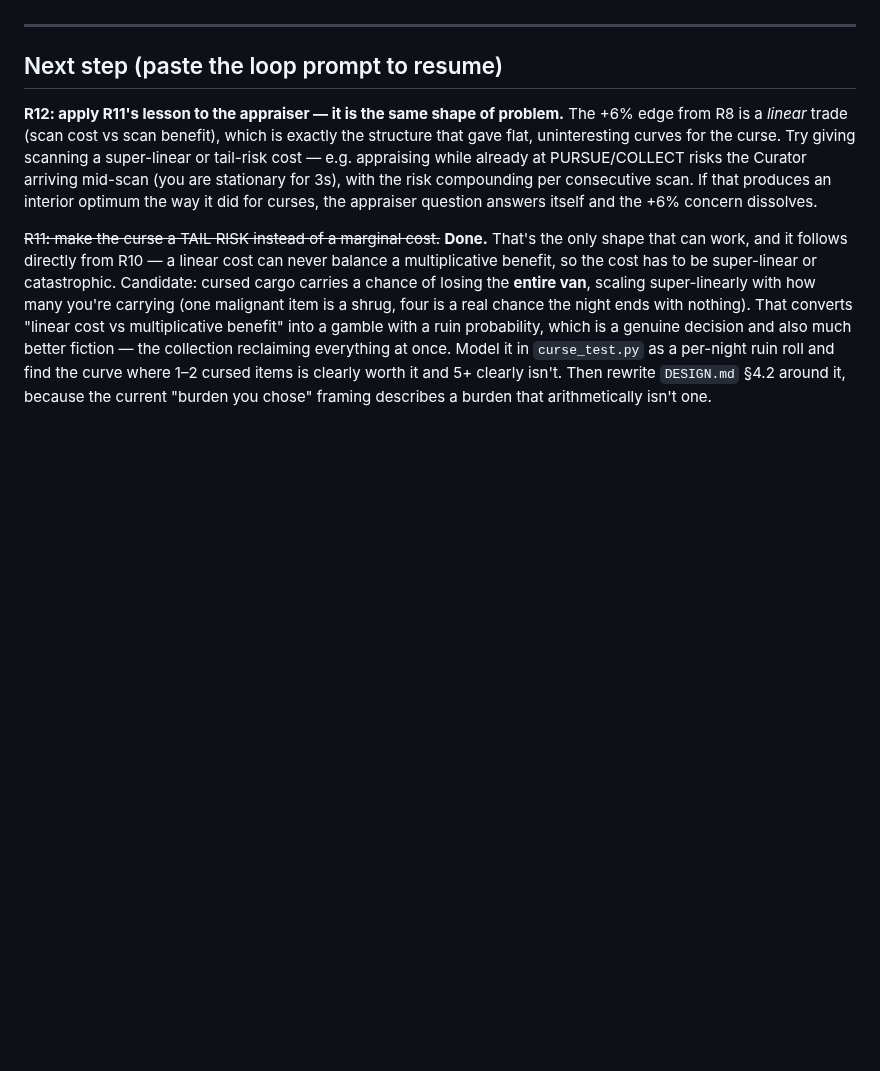
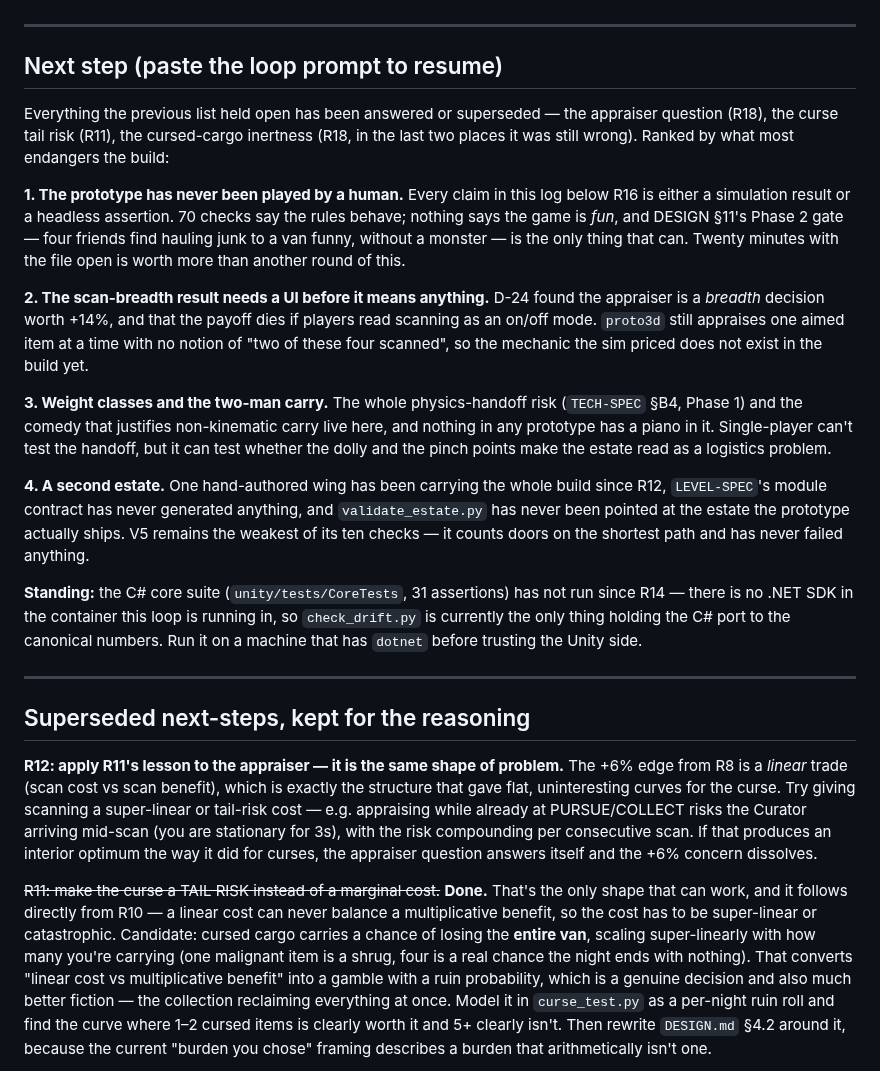
Before and after one commit to srobster22-rob/estate-liquidators, a Markdown page: LOOP_LOG.md, the part around the change. GitHub-like rendering; blank space fills up the shorter version.

Commit message:
Sweep: the loop's own next-step list was three rounds stale
The log still pointed at the appraiser tail risk and the curse cost as
open work; both are done (R18, R11), as is the cursed-cargo inertness it
listed. Replaces it with a ranked list of what actually endangers the
build now, keeps the superseded entries for their reasoning, and records
a standing caveat: the C# core suite has not run since R14 because this
container has no .NET SDK, so check_drift.py is currently the only thing
holding the C# port to the canonical numbers.

README's next-three-things updated to match, and its rough-edges list now
says what the prototype does not have: players rather than haul bots, a
second wing, and anything with weight in it.

Co-Authored-By: Claude Opus 5 <noreply@anthropic.com>
Claude-Session: https://claude.ai/code/session_01TubQoQuoPRtFRE4u3T3KvZ

```diff
--- a/LOOP_LOG.md
+++ b/LOOP_LOG.md
@@ -304,6 +304,41 @@ object**, which is the actual content of D-06. · Regression: QA 70/70, drift 89
 
 ## Next step (paste the loop prompt to resume)
 
+Everything the previous list held open has been answered or superseded — the appraiser
+question (R18), the curse tail risk (R11), the cursed-cargo inertness (R18, in the last two
+places it was still wrong). Ranked by what most endangers the build:
+
+**1. The prototype has never been played by a human.** Every claim in this log below R16 is
+either a simulation result or a headless assertion. 70 checks say the rules behave; nothing
+says the game is *fun*, and DESIGN §11's Phase 2 gate — four friends find hauling junk to a
+van funny, without a monster — is the only thing that can. Twenty minutes with the file open
+is worth more than another round of this.
+
+**2. The scan-breadth result needs a UI before it means anything.** D-24 found the appraiser
+is a *breadth* decision worth +14%, and that the payoff dies if players read scanning as an
+on/off mode. `proto3d` still appraises one aimed item at a time with no notion of "two of these
+four scanned", so the mechanic the sim priced does not exist in the build yet.
+
+**3. Weight classes and the two-man carry.** The whole physics-handoff risk (`TECH-SPEC` §B4,
+Phase 1) and the comedy that justifies non-kinematic carry live here, and nothing in any
+prototype has a piano in it. Single-player can't test the handoff, but it can test whether the
+dolly and the pinch points make the estate read as a logistics problem.
+
+**4. A second estate.** One hand-authored wing has been carrying the whole build since R12,
+`LEVEL-SPEC`'s module contract has never generated anything, and `validate_estate.py` has
+never been pointed at the estate the prototype actually ships. V5 remains the weakest of its
+ten checks — it counts doors on the shortest path and has never failed anything.
+
+**Standing:** the C# core suite (`unity/tests/CoreTests`, 31 assertions) has not run since R14
+— there is no .NET SDK in the container this loop is running in, so `check_drift.py` is
+currently the only thing holding the C# port to the canonical numbers. Run it on a machine
+that has `dotnet` before trusting the Unity side.
+
+---
+
+## Superseded next-steps, kept for the reasoning
+
+
 **R12: apply R11's lesson to the appraiser — it is the same shape of problem.** The +6% edge
 from R8 is a *linear* trade (scan cost vs scan benefit), which is exactly the structure that
 gave flat, uninteresting curves for the curse. Try giving scanning a super-linear or tail-risk
```
Also changed, not shown: README.md (+10 -6 lines).
